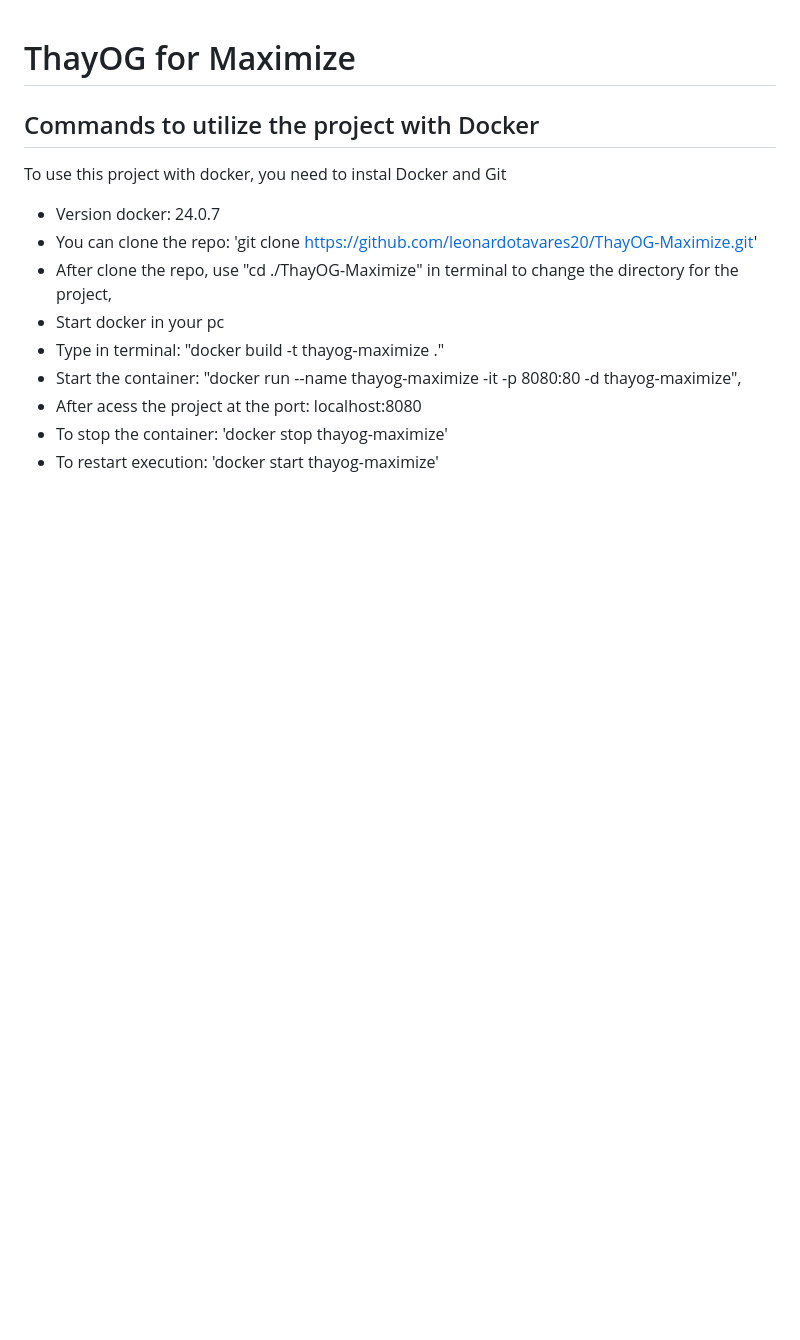
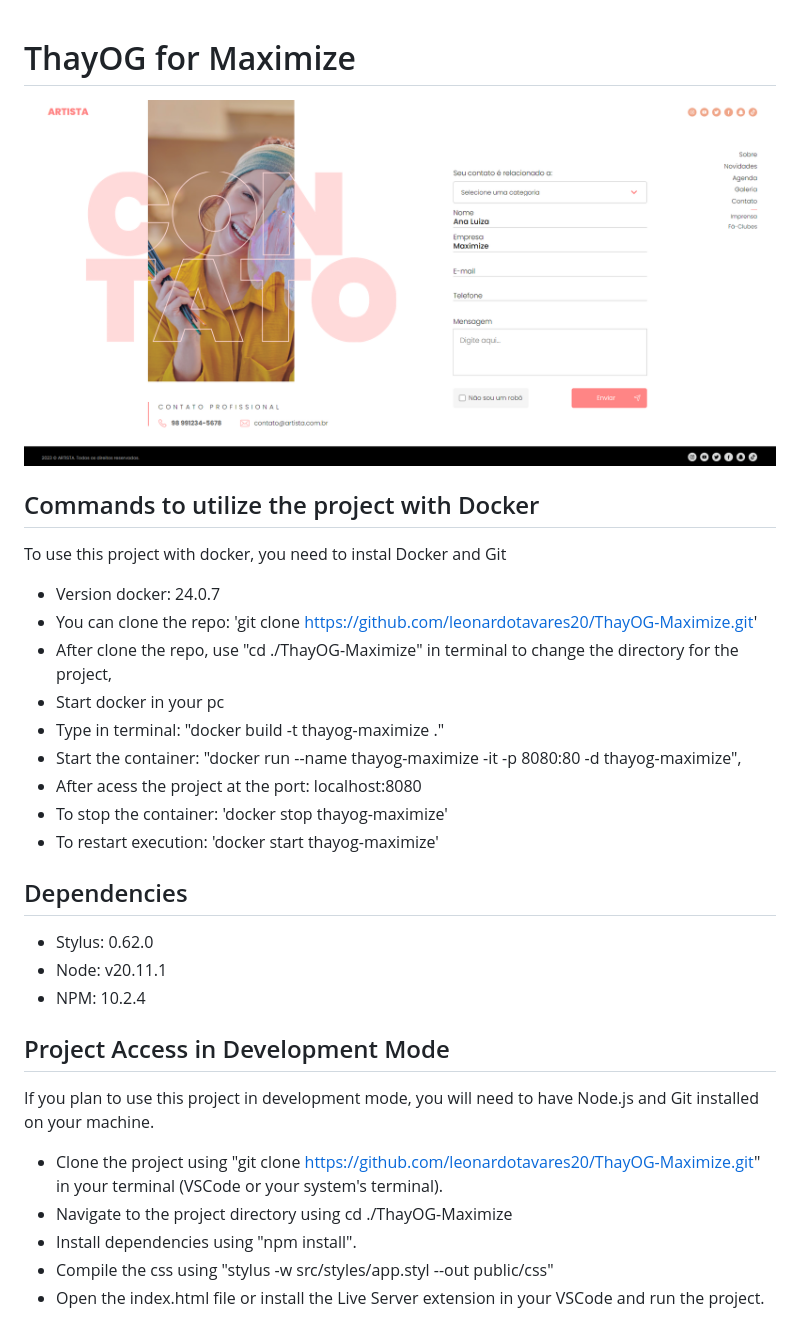
Before and after one commit to leonardotavares20/Maximize_Contact_Form, a Markdown page: README.md, the part around the change. GitHub-like rendering; pictures changed too: public/assets/images/thaynaog-captura.png (added); blank space fills up the shorter version.

Commit message:
Added to Readme: Project Image, Dependencies and Project Acess in Development Mode

```diff
--- a/README.md
+++ b/README.md
@@ -1,15 +1,32 @@
 # ThayOG for Maximize
+
+![Alt Text](./public/assets/images/thaynaog-captura.png)
 
 ## Commands to utilize the project with Docker
 
 To use this project with docker, you need to instal Docker and Git
 
--  Version docker: 24.0.7
--  You can clone the repo: 'git clone https://github.com/leonardotavares20/ThayOG-Maximize.git'
--  After clone the repo, use "cd ./ThayOG-Maximize" in terminal to change the directory for the project,
--  Start docker in your pc
--  Type in terminal: "docker build -t thayog-maximize ."
--  Start the container: "docker run --name thayog-maximize -it -p 8080:80 -d thayog-maximize",
--  After acess the project at the port: localhost:8080
+- Version docker: 24.0.7
+- You can clone the repo: 'git clone https://github.com/leonardotavares20/ThayOG-Maximize.git'
+- After clone the repo, use "cd ./ThayOG-Maximize" in terminal to change the directory for the project,
+- Start docker in your pc
+- Type in terminal: "docker build -t thayog-maximize ."
+- Start the container: "docker run --name thayog-maximize -it -p 8080:80 -d thayog-maximize",
+- After acess the project at the port: localhost:8080
 - To stop the container: 'docker stop thayog-maximize'
 - To restart execution: 'docker start thayog-maximize'
+
+## Dependencies
+- Stylus: 0.62.0
+- Node: v20.11.1
+- NPM: 10.2.4
+
+## Project Access in Development Mode
+
+If you plan to use this project in development mode, you will need to have Node.js and Git installed on your machine.
+
+- Clone the project using "git clone https://github.com/leonardotavares20/ThayOG-Maximize.git" in your terminal (VSCode or your system's terminal).
+- Navigate to the project directory using cd ./ThayOG-Maximize
+- Install dependencies using "npm install".
+- Compile the css using "stylus -w src/styles/app.styl --out public/css"
+- Open the index.html file or install the Live Server extension in your VSCode and run the project.
```
Also changed, not shown: 1 other file.
